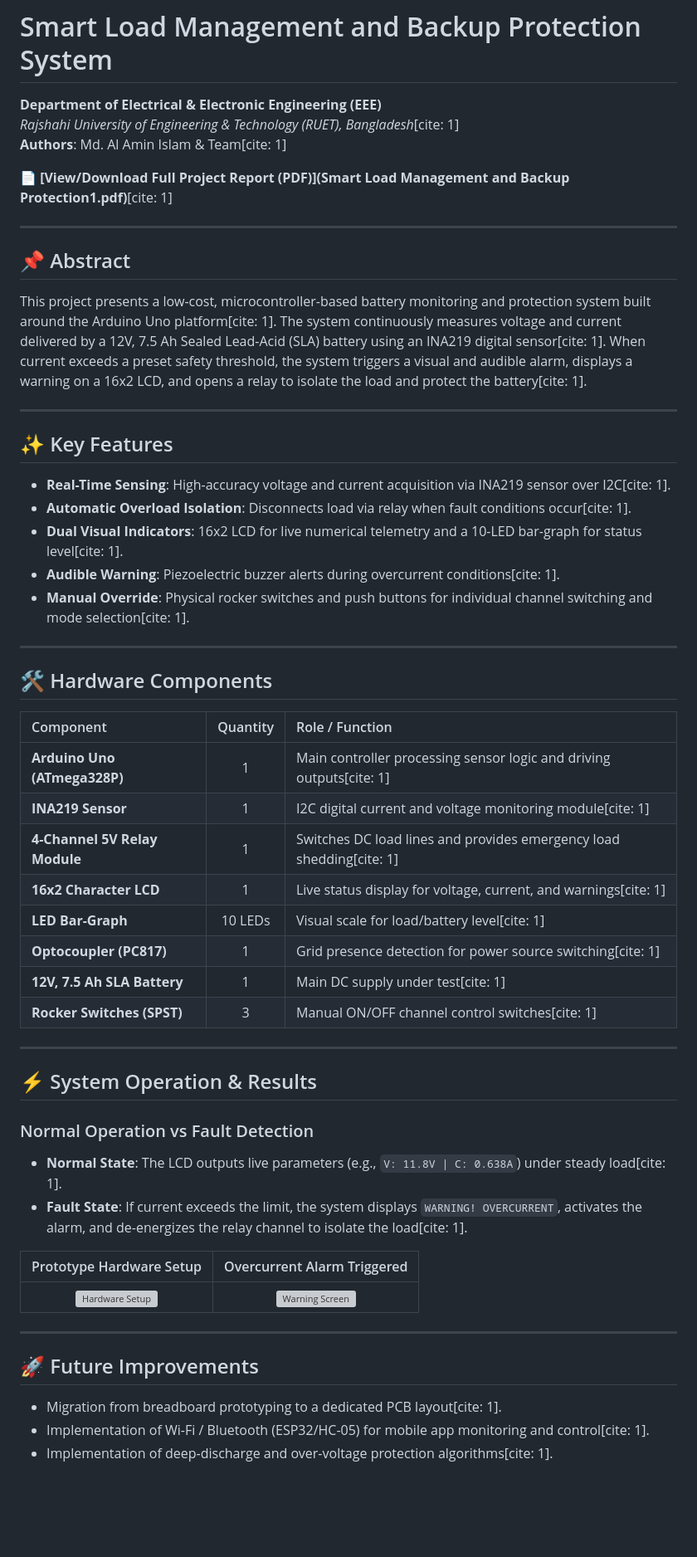
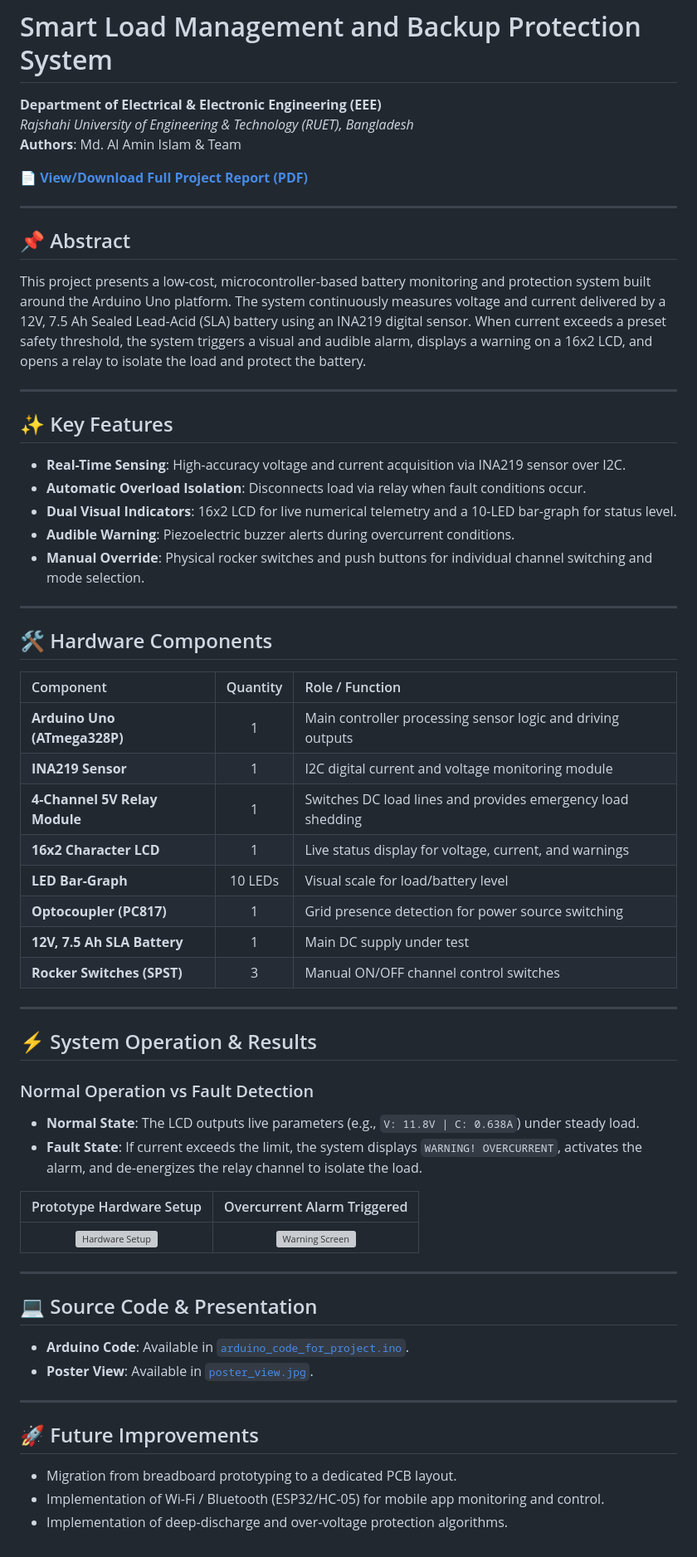
Before and after one commit to alamin2201133/Smart-Load-Management-System-and-Backup-Protection, a Markdown page: README.md, the part around the change. Shown at 83% size. Rendered like a GitHub page; blank space fills up the shorter version; grey boxes are pictures that could not be loaded.

```diff
--- a/README.md
+++ b/README.md
@@ -1,24 +1,24 @@
 # Smart Load Management and Backup Protection System
 
 **Department of Electrical & Electronic Engineering (EEE)**
-*Rajshahi University of Engineering & Technology (RUET), Bangladesh*[cite: 1]
-**Authors**: Md. Al Amin Islam & Team[cite: 1]
+*Rajshahi University of Engineering & Technology (RUET), Bangladesh*
+**Authors**: Md. Al Amin Islam & Team
 
-📄 **[View/Download Full Project Report (PDF)](Smart Load Management and Backup Protection1.pdf)**[cite: 1]
+📄 **[View/Download Full Project Report (PDF)](<Smart Load Management and Backup Protection1.pdf>)**
 
 ---
 
 ## 📌 Abstract
-This project presents a low-cost, microcontroller-based battery monitoring and protection system built around the Arduino Uno platform[cite: 1]. The system continuously measures voltage and current delivered by a 12V, 7.5 Ah Sealed Lead-Acid (SLA) battery using an INA219 digital sensor[cite: 1]. When current exceeds a preset safety threshold, the system triggers a visual and audible alarm, displays a warning on a 16x2 LCD, and opens a relay to isolate the load and protect the battery[cite: 1].
+This project presents a low-cost, microcontroller-based battery monitoring and protection system built around the Arduino Uno platform. The system continuously measures voltage and current delivered by a 12V, 7.5 Ah Sealed Lead-Acid (SLA) battery using an INA219 digital sensor. When current exceeds a preset safety threshold, the system triggers a visual and audible alarm, displays a warning on a 16x2 LCD, and opens a relay to isolate the load and protect the battery.
 
 ---
 
 ## ✨ Key Features
-- **Real-Time Sensing**: High-accuracy voltage and current acquisition via INA219 sensor over I2C[cite: 1].
-- **Automatic Overload Isolation**: Disconnects load via relay when fault conditions occur[cite: 1].
-- **Dual Visual Indicators**: 16x2 LCD for live numerical telemetry and a 10-LED bar-graph for status level[cite: 1].
-- **Audible Warning**: Piezoelectric buzzer alerts during overcurrent conditions[cite: 1].
-- **Manual Override**: Physical rocker switches and push buttons for individual channel switching and mode selection[cite: 1].
+- **Real-Time Sensing**: High-accuracy voltage and current acquisition via INA219 sensor over I2C.
+- **Automatic Overload Isolation**: Disconnects load via relay when fault conditions occur.
+- **Dual Visual Indicators**: 16x2 LCD for live numerical telemetry and a 10-LED bar-graph for status level.
+- **Audible Warning**: Piezoelectric buzzer alerts during overcurrent conditions.
+- **Manual Override**: Physical rocker switches and push buttons for individual channel switching and mode selection.
 
 ---
 
@@ -26,22 +26,22 @@ This project presents a low-cost, microcontroller-based battery monitoring and p
 
 | Component | Quantity | Role / Function |
 | :--- | :---: | :--- |
-| **Arduino Uno (ATmega328P)** | 1 | Main controller processing sensor logic and driving outputs[cite: 1] |
-| **INA219 Sensor** | 1 | I2C digital current and voltage monitoring module[cite: 1] |
-| **4-Channel 5V Relay Module** | 1 | Switches DC load lines and provides emergency load shedding[cite: 1] |
-| **16x2 Character LCD** | 1 | Live status display for voltage, current, and warnings[cite: 1] |
-| **LED Bar-Graph** | 10 LEDs | Visual scale for load/battery level[cite: 1] |
-| **Optocoupler (PC817)** | 1 | Grid presence detection for power source switching[cite: 1] |
-| **12V, 7.5 Ah SLA Battery** | 1 | Main DC supply under test[cite: 1] |
-| **Rocker Switches (SPST)** | 3 | Manual ON/OFF channel control switches[cite: 1] |
+| **Arduino Uno (ATmega328P)** | 1 | Main controller processing sensor logic and driving outputs |
+| **INA219 Sensor** | 1 | I2C digital current and voltage monitoring module |
+| **4-Channel 5V Relay Module** | 1 | Switches DC load lines and provides emergency load shedding |
+| **16x2 Character LCD** | 1 | Live status display for voltage, current, and warnings |
+| **LED Bar-Graph** | 10 LEDs | Visual scale for load/battery level |
+| **Optocoupler (PC817)** | 1 | Grid presence detection for power source switching |
+| **12V, 7.5 Ah SLA Battery** | 1 | Main DC supply under test |
+| **Rocker Switches (SPST)** | 3 | Manual ON/OFF channel control switches |
 
 ---
 
 ## ⚡ System Operation & Results
 
 ### Normal Operation vs Fault Detection
-- **Normal State**: The LCD outputs live parameters (e.g., `V: 11.8V | C: 0.638A`) under steady load[cite: 1].
-- **Fault State**: If current exceeds the limit, the system displays `WARNING! OVERCURRENT`, activates the alarm, and de-energizes the relay channel to isolate the load[cite: 1].
+- **Normal State**: The LCD outputs live parameters (e.g., `V: 11.8V | C: 0.638A`) under steady load.
+- **Fault State**: If current exceeds the limit, the system displays `WARNING! OVERCURRENT`, activates the alarm, and de-energizes the relay channel to isolate the load.
 
 | Prototype Hardware Setup | Overcurrent Alarm Triggered |
 | :---: | :---: |
@@ -49,7 +49,13 @@ This project presents a low-cost, microcontroller-based battery monitoring and p
 
 ---
 
+## 💻 Source Code & Presentation
+- **Arduino Code**: Available in [`arduino_code_for_project.ino`](arduino_code_for_project.ino).
+- **Poster View**: Available in [`poster_view.jpg`](poster_view.jpg).
+
+---
+
 ## 🚀 Future Improvements
-- Migration from breadboard prototyping to a dedicated PCB layout[cite: 1].
-- Implementation of Wi-Fi / Bluetooth (ESP32/HC-05) for mobile app monitoring and control[cite: 1].
-- Implementation of deep-discharge and over-voltage protection algorithms[cite: 1].
+- Migration from breadboard prototyping to a dedicated PCB layout.
+- Implementation of Wi-Fi / Bluetooth (ESP32/HC-05) for mobile app monitoring and control.
+- Implementation of deep-discharge and over-voltage protection algorithms.
```
